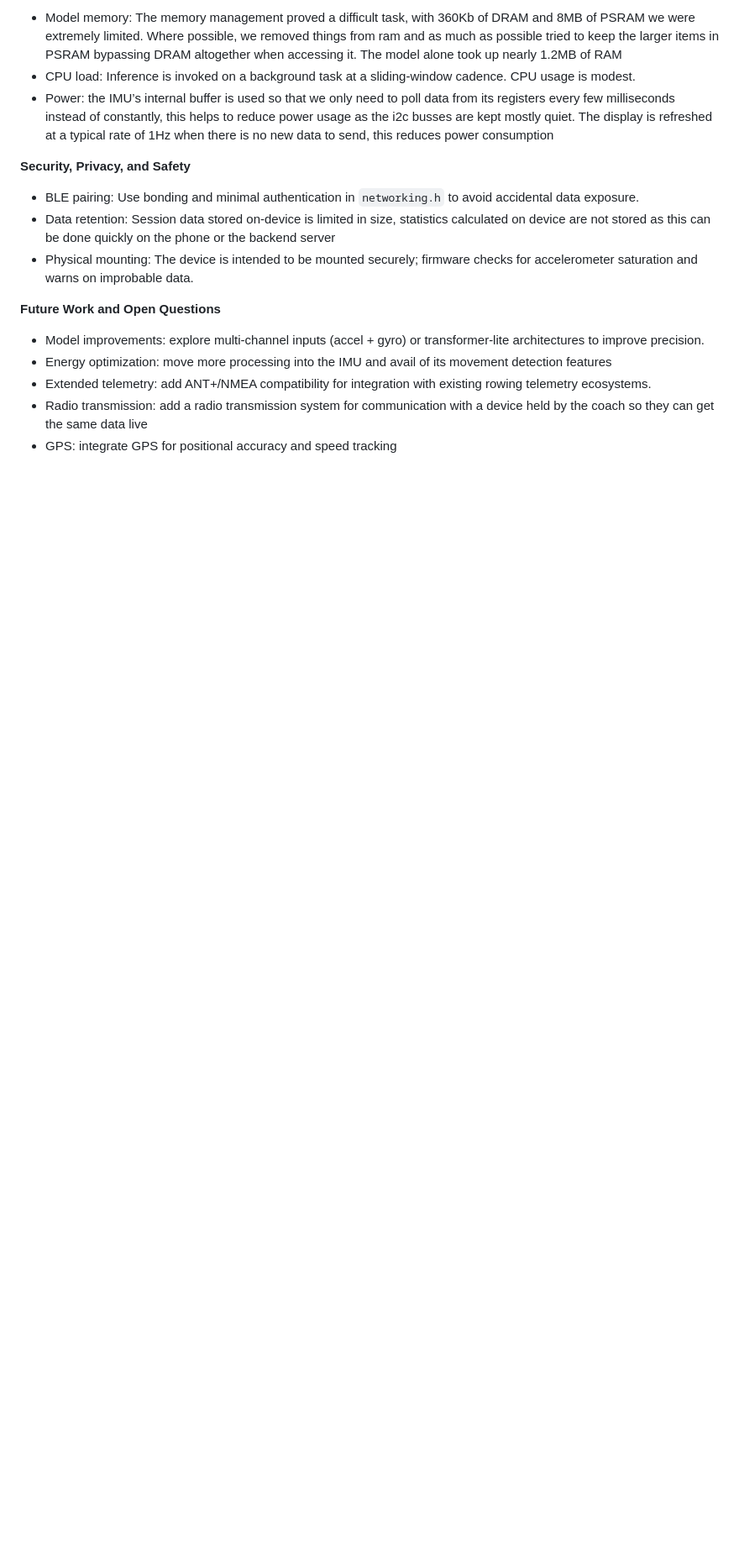
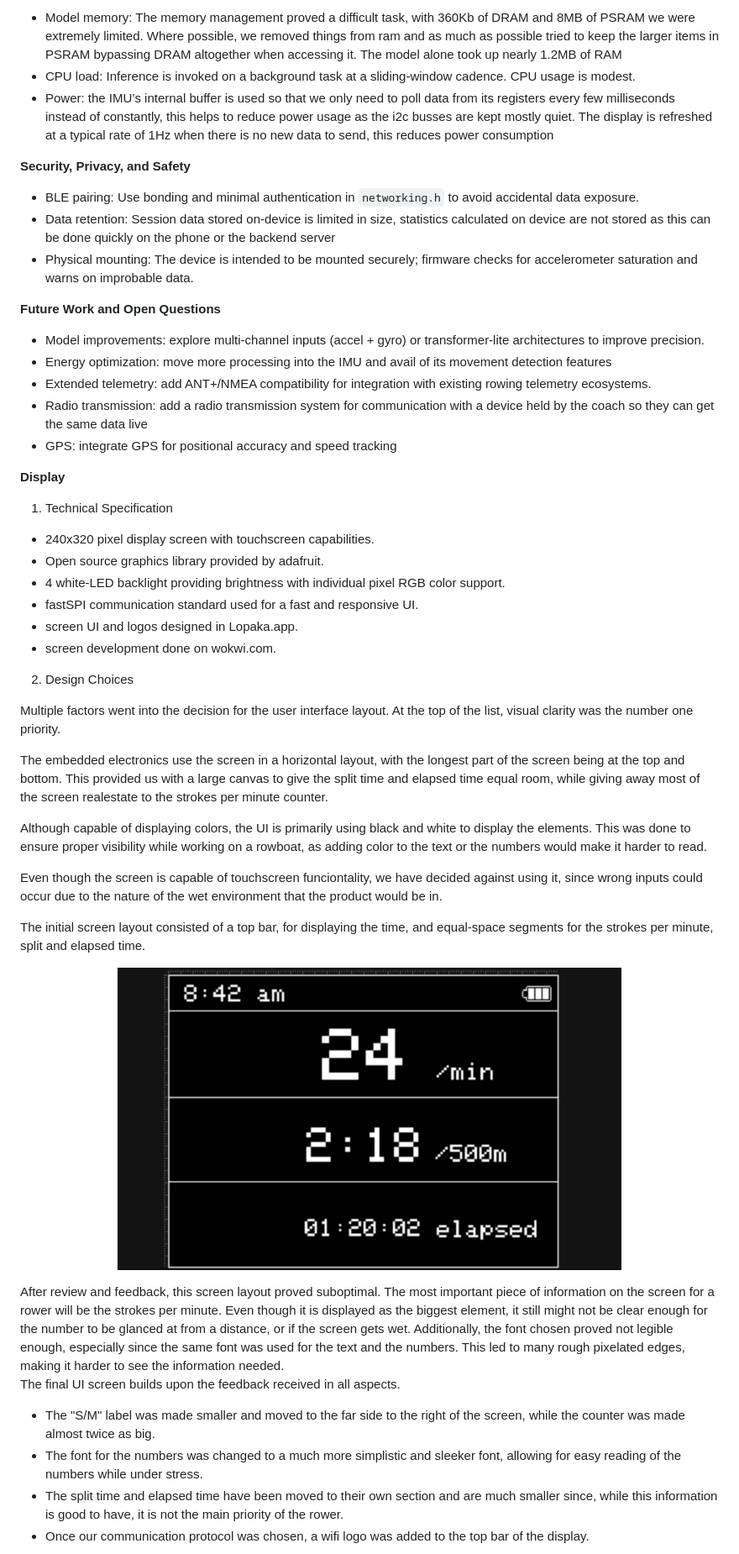
Before and after one commit to Slowlybomb/T4-GroupProject, a Markdown page: report/Gondalier_report.md, the part around one of its changes. Shown at 84% size. GitHub-like rendering; pictures changed too: report/display_1.png (added); blank space fills up the shorter version.

Commit message:
added display section to report alongside images

```diff
--- a/report/Gondalier_report.md
+++ b/report/Gondalier_report.md
@@ -194,3 +194,36 @@ Unit testing on-device is limited, but key techniques used:
 - Radio transmission: add a radio transmission system for communication with a device held by the coach so they can get the same data live
 - GPS: integrate GPS for positional accuracy and speed tracking
 
+**Display**
+
+1. Technical Specification
+- 240x320 pixel display screen with touchscreen capabilities.
+- Open source graphics library provided by adafruit.
+- 4 white-LED backlight providing brightness with individual pixel RGB color support.
+- fastSPI communication standard used for a fast and responsive UI.
+- screen UI and logos designed in Lopaka.app.
+- screen development done on wokwi.com.
+
+2. Design Choices
+
+Multiple factors went into the decision for the user interface layout. At the top of the list, visual clarity was the number one priority.
+
+The embedded electronics use the screen in a horizontal layout, with the longest part of the screen being at the top and bottom. This provided us with a large canvas to give the split time and elapsed time equal room, while giving away most of the screen realestate to the strokes per minute counter.
+
+Although capable of displaying colors, the UI is primarily using black and white to display the elements. This was done to ensure proper visibility while working on a rowboat, as adding color to the text or the numbers would make it harder to read.
+
+Even though the screen is capable of touchscreen funciontality, we have decided against using it, since wrong inputs could occur due to the nature of the wet environment that the product would be in.
+
+The initial screen layout consisted of a top bar, for displaying the time, and equal-space segments for the strokes per minute, split and elapsed time.
+
+<p align="center">
+  <img src="display_1.png" alt="Initial Display UI Prototype" width="600"/>
+</p>
+After review and feedback, this screen layout proved suboptimal. The most important piece of information on the screen for a rower will be the strokes per minute. Even though it is displayed as the biggest element, it still might not be clear enough for the number to be glanced at from a distance, or if the screen gets wet. Additionally, the font chosen proved not legible enough, especially since the same font was used for the text and the numbers. This led to many rough pixelated edges, making it harder to see the information needed.
+
+The final UI screen builds upon the feedback received in all aspects.
+- The "S/M" label was made smaller and moved to the far side to the right of the screen, while the counter was made almost twice as big.
+- The font for the numbers was changed to a much more simplistic and sleeker font, allowing for easy reading of the numbers while under stress.
+- The split time and elapsed time have been moved to their own section and are much smaller since, while this information is good to have, it is not the main priority of the rower.
+- Once our communication protocol was chosen, a wifi logo was added to the top bar of the display.
+
```
Also changed, not shown: other parts of report/Gondalier_report.md (+35 -0 lines), report/display_2.png (added), report/display_3.png (added), report/display_4.png (added), 2 other files.
